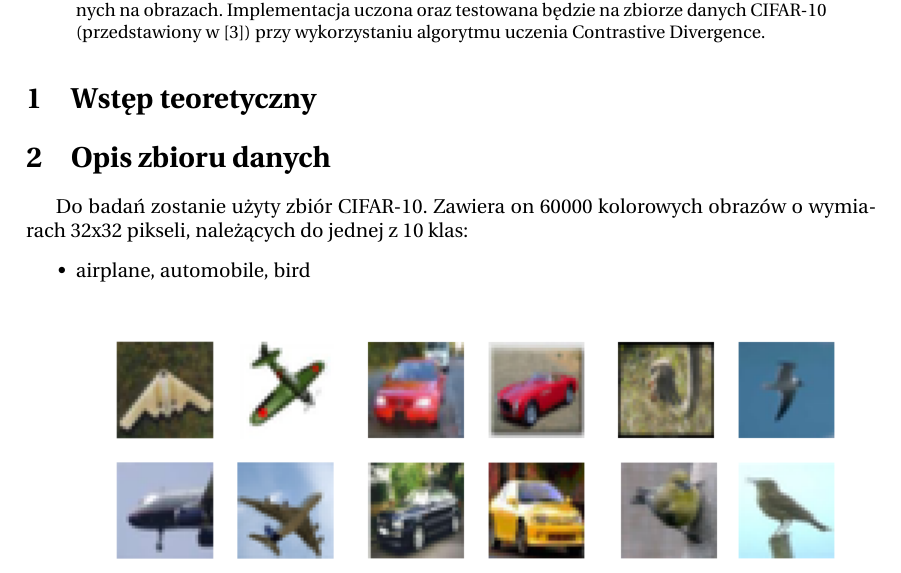
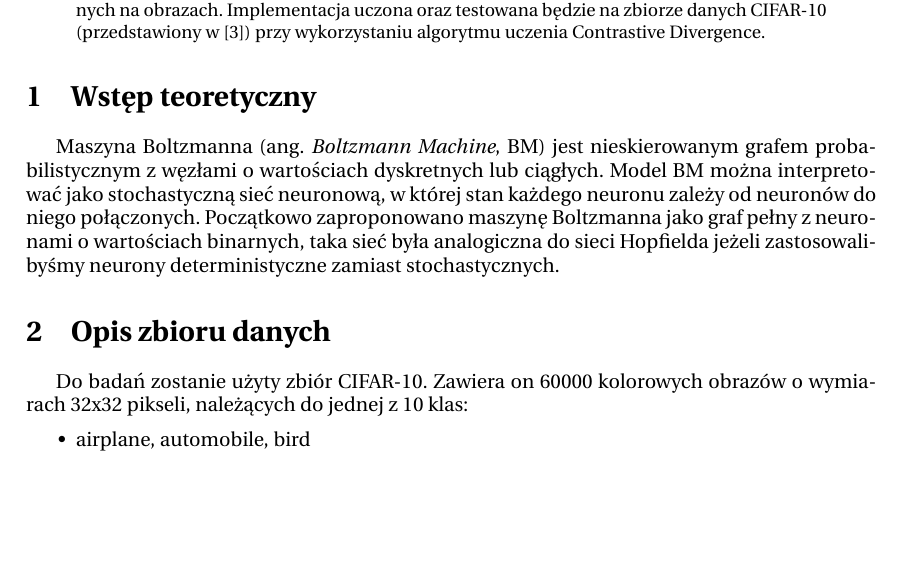
Before and after one commit to KBrus/nton-rbm, a LaTeX paper (doc/rpt_ntwon.tex): part of page 1 of 3, cut so that both start at the same text, the shorter picture padded with empty space. Compiled offline with pdfLaTeX.

Commit message:
tekst teoria poczatek

```diff
--- a/doc/rpt_ntwon.tex
+++ b/doc/rpt_ntwon.tex
@@ -40,6 +40,11 @@ Projekt ma na celu implementację Gaussian Restricted Boltzmann Machine oraz Spi
 \end{abstract}
 
 \section{Wstęp teoretyczny}
+Maszyna Boltzmanna (ang. \textit{Boltzmann Machine}, BM) jest nieskierowanym grafem probabilistycznym z
+węzłami o wartościach dyskretnych lub ciągłych. Model BM można interpretować jako stochastyczną sieć
+neuronową, w której stan każdego neuronu zależy od neuronów do niego połączonych. Początkowo
+zaproponowano maszynę Boltzmanna jako graf pełny z neuronami o wartościach binarnych, taka sieć była
+analogiczna do sieci Hopfielda jeżeli zastosowalibyśmy neurony deterministyczne zamiast stochastycznych.
 
 \section{Opis zbioru danych}
 Do badań zostanie użyty zbiór CIFAR-10. Zawiera on 60000 kolorowych obrazów o wymiarach 32x32 pikseli, należących do jednej z 10 klas:
```
